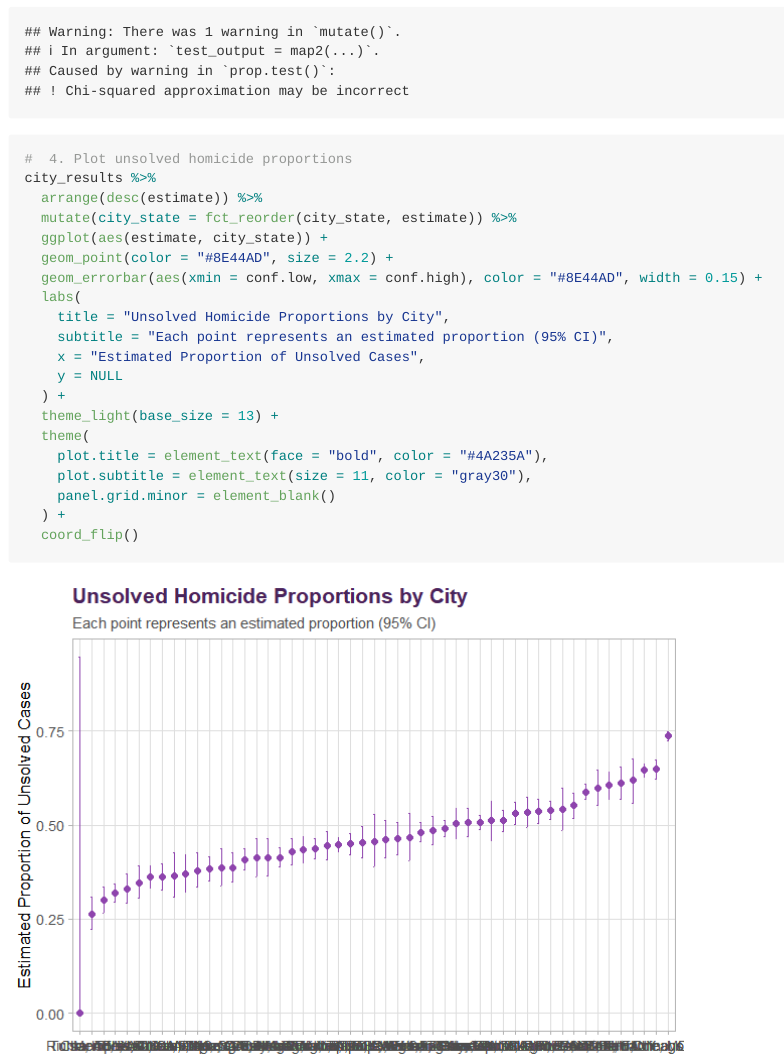
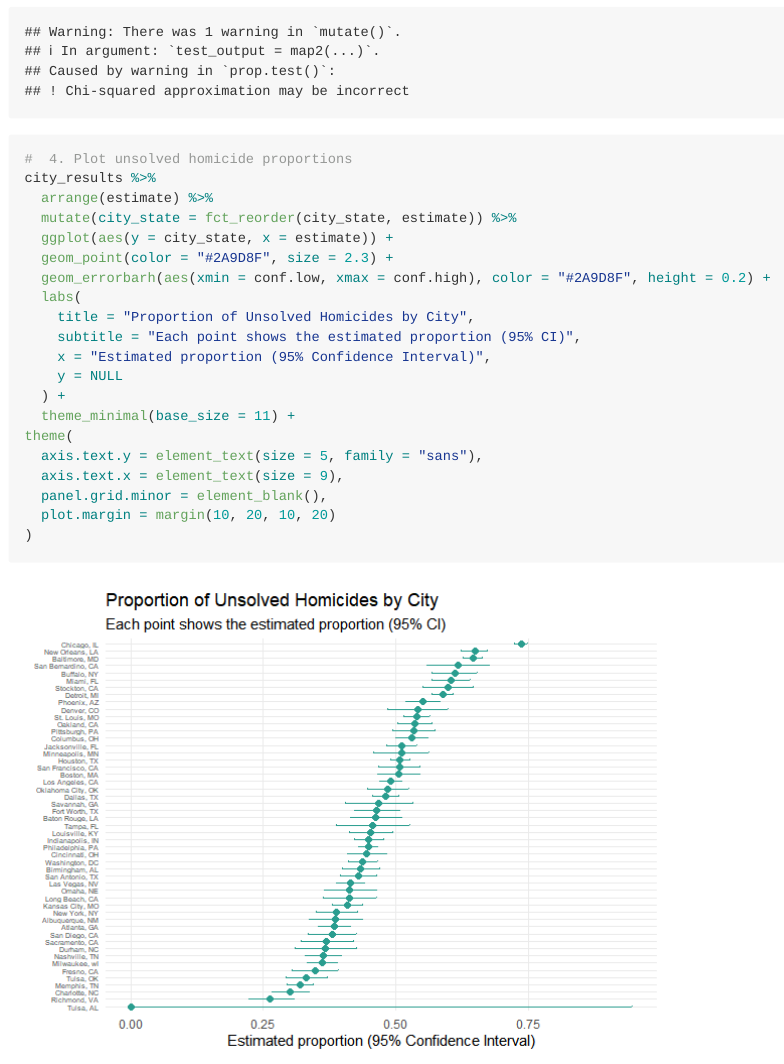
Before and after one commit to jj3564-jjy/p8105_hw5_jj3564, an R Markdown document (p8105_hw5_jj3564.Rmd): the page in a window 1100 px wide, from 5380 px down. The pictures show the output file p8105_hw5_jj3564.md that the author committed with the source, drawn offline in the style of GitHub; long lines of code are wrapped.

Commit message:
plot adjustment

````diff
--- a/p8105_hw5_jj3564.Rmd
+++ b/p8105_hw5_jj3564.Rmd
@@ -174,22 +174,23 @@ city_results <- city_stats %>%
 
 #  4. Plot unsolved homicide proportions
 city_results %>%
-  arrange(desc(estimate)) %>%
+  arrange(estimate) %>%
   mutate(city_state = fct_reorder(city_state, estimate)) %>%
-  ggplot(aes(estimate, city_state)) +
-  geom_point(color = "#8E44AD", size = 2.2) +
-  geom_errorbar(aes(xmin = conf.low, xmax = conf.high), color = "#8E44AD", width = 0.15) +
+  ggplot(aes(y = city_state, x = estimate)) +
+  geom_point(color = "#2A9D8F", size = 2.3) +
+  geom_errorbarh(aes(xmin = conf.low, xmax = conf.high), color = "#2A9D8F", height = 0.2) +
   labs(
-    title = "Unsolved Homicide Proportions by City",
-    subtitle = "Each point represents an estimated proportion (95% CI)",
-    x = "Estimated Proportion of Unsolved Cases",
+    title = "Proportion of Unsolved Homicides by City",
+    subtitle = "Each point shows the estimated proportion (95% CI)",
+    x = "Estimated proportion (95% Confidence Interval)",
     y = NULL
   ) +
-  theme_light(base_size = 13) +
-  theme(
-    plot.title = element_text(face = "bold", color = "#4A235A"),
-    plot.subtitle = element_text(size = 11, color = "gray30"),
-    panel.grid.minor = element_blank()
-  ) +
-  coord_flip()
+  theme_minimal(base_size = 11) +
+theme(
+  axis.text.y = element_text(size = 5, family = "sans"),
+  axis.text.x = element_text(size = 9),
+  panel.grid.minor = element_blank(),
+  plot.margin = margin(10, 20, 10, 20)
+)
+
 ```
````
Also changed, not shown: p8105_hw5_jj3564.md, p8105_hw5_jj3564_files/figure-gfm/unnamed-chunk-3-1.png.
